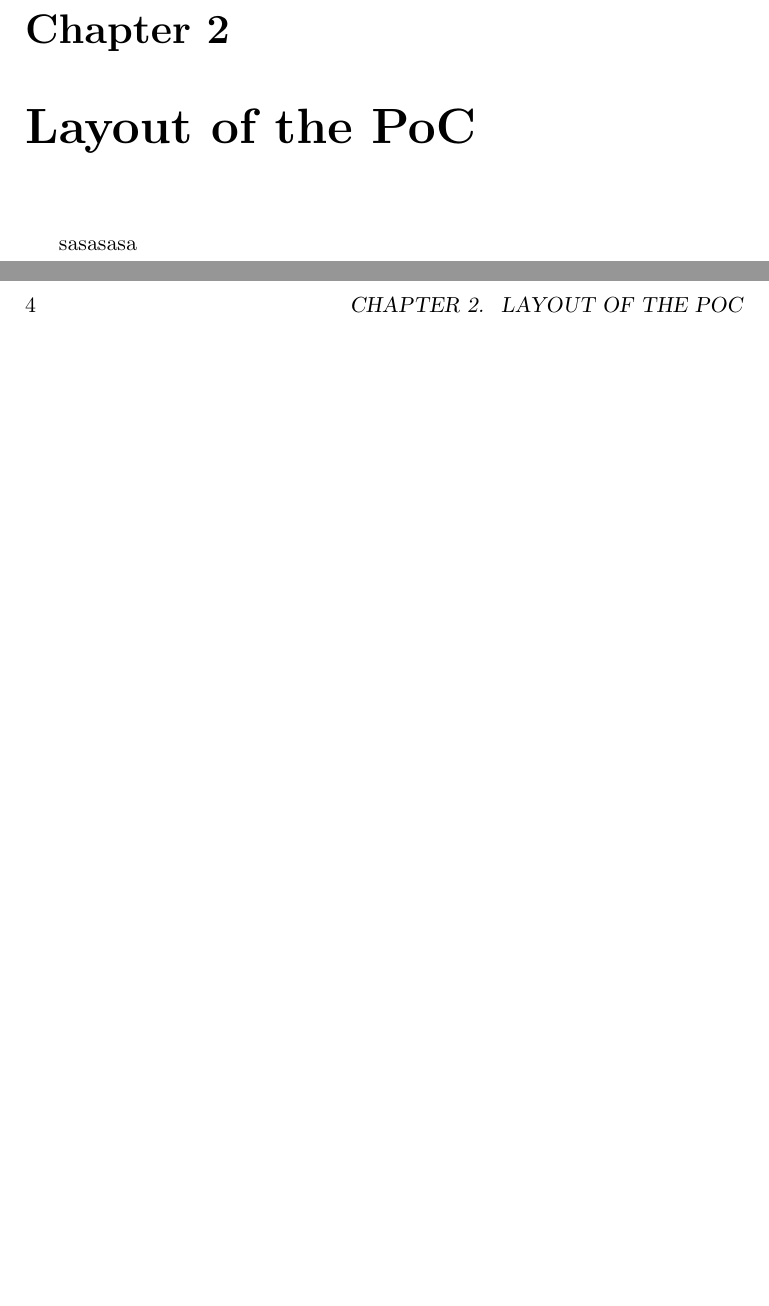
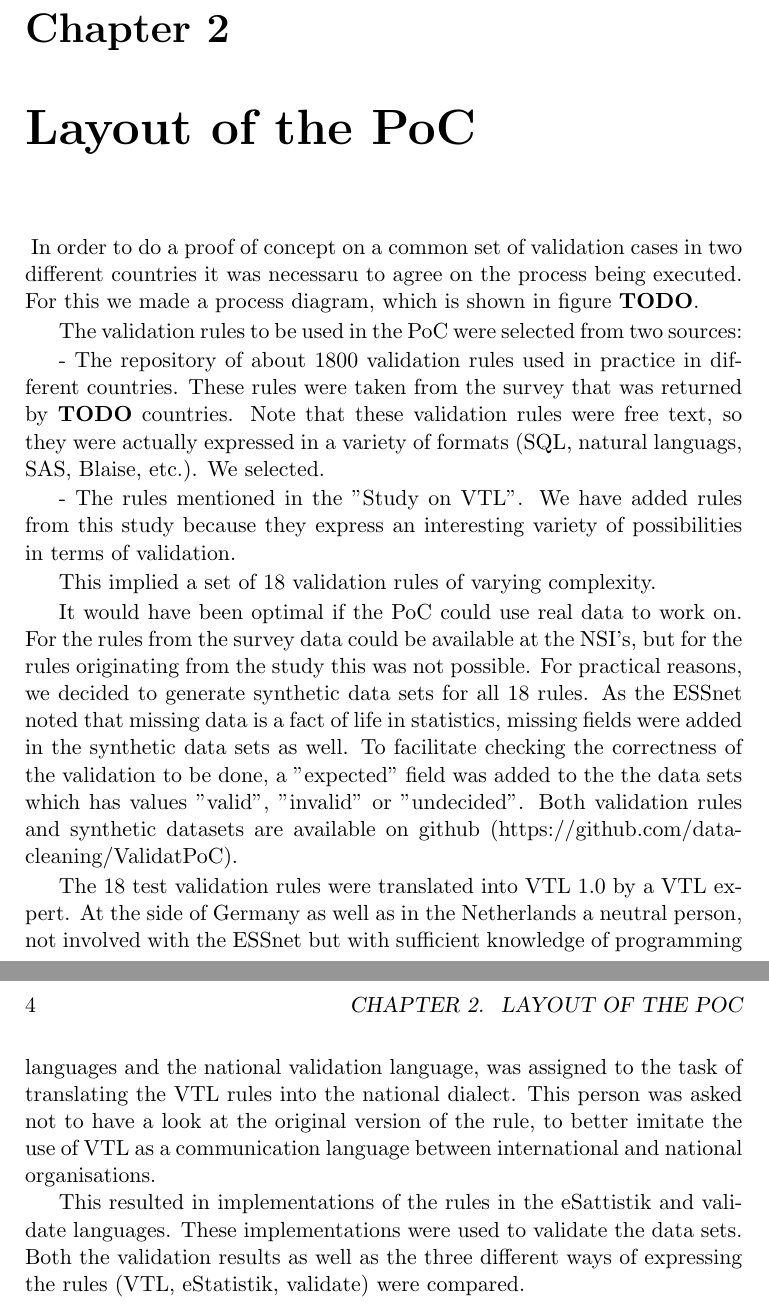
Before and after one commit to data-cleaning/ValidatPoC, a LaTeX book (report/vtl-proof-of-concept.tex, which reads report/layoutpoc.tex): two parts of pages 7 and 8 of 17, joined at a grey line, cut so that both start at the same text, the shorter picture padded with empty space. Compiled offline with LaTeX, dvips and Ghostscript.

Commit message:
added olav's text

```diff
--- a/report/layoutpoc.tex
+++ b/report/layoutpoc.tex
@@ -1,4 +1,42 @@
 \title{Layout of the PoC}
+In order to do a proof of concept on a common set of validation cases in two
+different countries it was necessaru to agree on the process being executed.
+For this we made a process diagram, which is shown in figure \textbf{TODO}.
 
+The validation rules to be used in the PoC were selected from two sources:
 
-sasasasa
+ - The repository of about 1800 validation rules used in practice in different
+   countries. These rules were taken from the survey that was returned by
+\textbf{TODO} countries. Note that these validation rules were free text, so they were
+actually expressed in a variety of formats (SQL, natural languags, SAS, Blaise,
+etc.). We selected.
+
+ - The rules mentioned in the "Study on VTL". We have added rules from this
+   study because they express an interesting variety of possibilities in terms
+of validation.
+
+This implied a set of 18 validation rules of varying complexity.
+
+It would have been optimal if the PoC could use real data to work on. For the
+rules from the survey data could be available at the NSI's, but for the rules
+originating from the study this was not possible. For practical reasons, we
+decided to generate synthetic data sets for all 18 rules.  As the ESSnet noted
+that missing data is a fact of life in statistics, missing fields were added in
+the synthetic data sets as well.  To facilitate checking the correctness of the
+validation to be done, a "expected" field was added to the the data sets which
+has values "valid", "invalid" or "undecided".  Both validation rules and
+synthetic datasets are available on github
+(https://github.com/data-cleaning/ValidatPoC).
+
+The 18 test validation rules were translated into VTL 1.0 by a VTL expert.  At
+the side of Germany as well as in the Netherlands a neutral person, not
+involved with the ESSnet but with sufficient knowledge of programming languages
+and the national validation language, was assigned to the task of translating
+the VTL rules into the national dialect.  This person was asked not to have a
+look at the original version of the rule, to better imitate the use of VTL as a
+communication language between international and national organisations.
+
+This resulted in implementations of the rules in the eSattistik and validate
+languages. These implementations were used to validate the data sets. Both the
+validation results as well as the three different ways of expressing the rules
+(VTL, eStatistik, validate) were compared.
```
